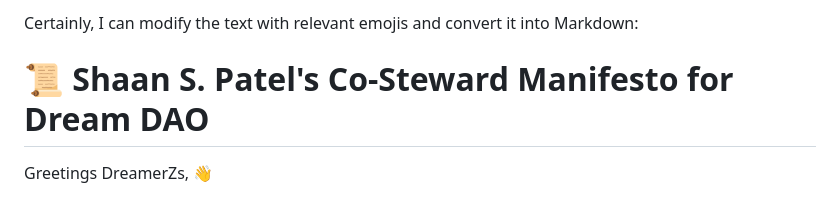
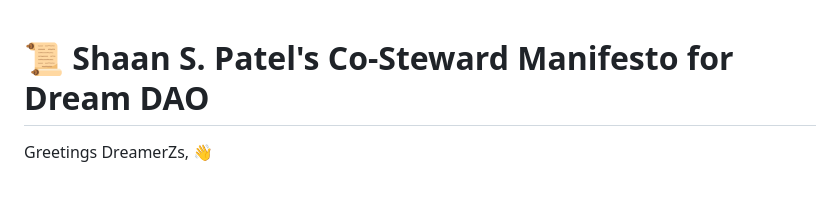
Before and after one commit to Epistetechnician/Co-Steward-Manifesto, a Markdown page: README.md, the part around the change. Rendered like a GitHub page.

```diff
--- a/README.md
+++ b/README.md
@@ -1,6 +1,3 @@
-
-Certainly, I can modify the text with relevant emojis and convert it into Markdown:
-
 # 📜 Shaan S. Patel's Co-Steward Manifesto for Dream DAO
 Greetings DreamerZs, 👋
 
```
